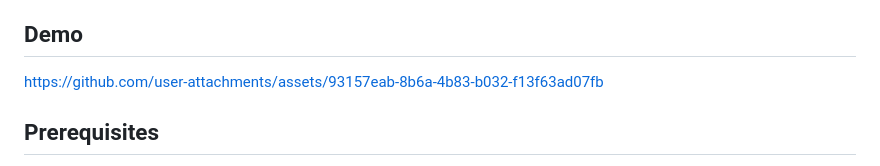
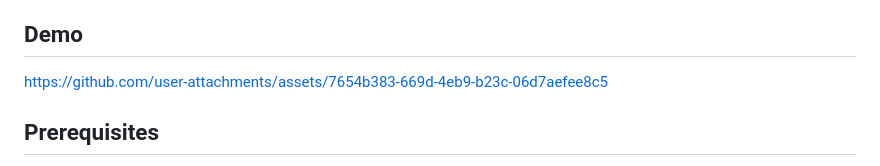
Before and after one commit to zweily/copilot-api, a Markdown page: README.md, the part around the change. Drawn GitHub-style.

Commit message:
docs: fix video format

```diff
--- a/README.md
+++ b/README.md
@@ -11,7 +11,7 @@ A wrapper around GitHub Copilot API to make it OpenAI compatible, making it usab
 
 ## Demo
 
-https://github.com/user-attachments/assets/93157eab-8b6a-4b83-b032-f13f63ad07fb
+https://github.com/user-attachments/assets/7654b383-669d-4eb9-b23c-06d7aefee8c5
 
 ## Prerequisites
 
```
